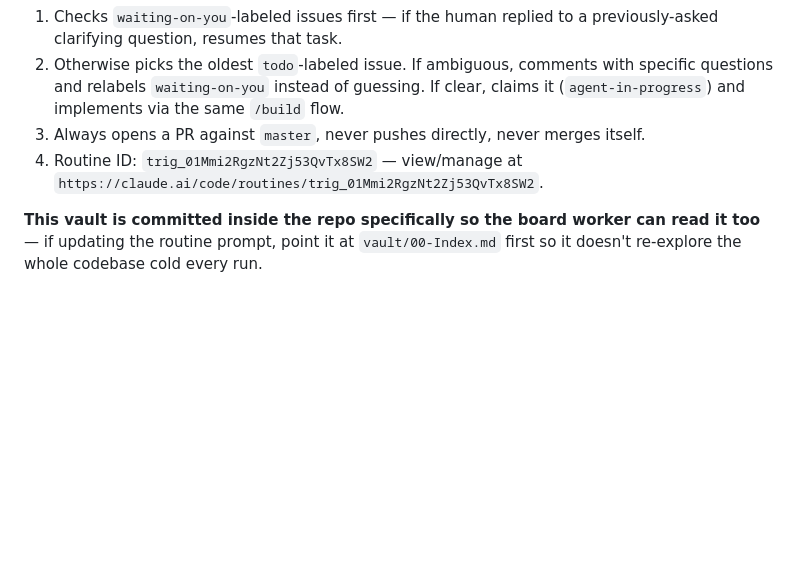
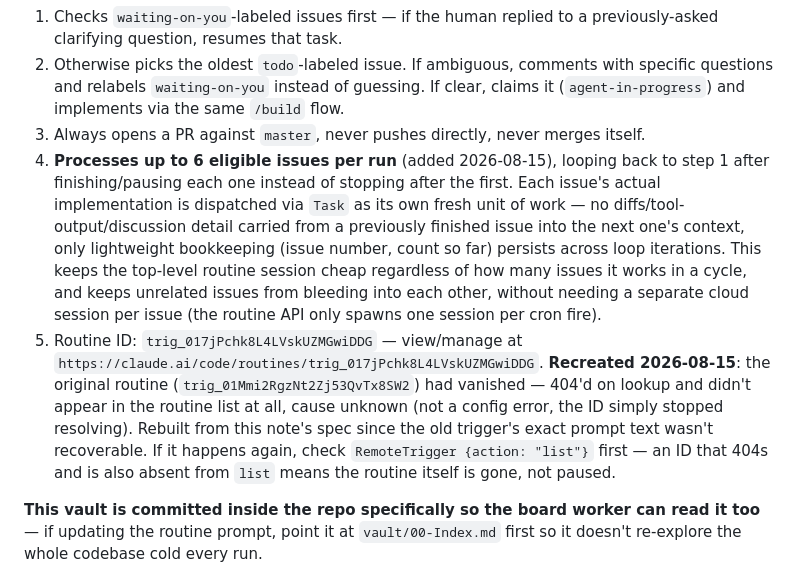
Before and after one commit to abdiking200313/eatzy, a Markdown page: vault/Multi-Agent Setup.md, the part around the change. Drawn GitHub-style; blank space fills up the shorter version.

```diff
--- a/vault/Multi-Agent Setup.md
+++ b/vault/Multi-Agent Setup.md
@@ -35,7 +35,8 @@ A cron routine ("eatzy board worker", every 2 hours) runs in Anthropic's cloud,
 1. Checks `waiting-on-you`-labeled issues first — if the human replied to a previously-asked clarifying question, resumes that task.
 2. Otherwise picks the oldest `todo`-labeled issue. If ambiguous, comments with specific questions and relabels `waiting-on-you` instead of guessing. If clear, claims it (`agent-in-progress`) and implements via the same `/build` flow.
 3. Always opens a PR against `master`, never pushes directly, never merges itself.
-4. Routine ID: `trig_01Mmi2RgzNt2Zj53QvTx8SW2` — view/manage at `https://claude.ai/code/routines/trig_01Mmi2RgzNt2Zj53QvTx8SW2`.
+4. **Processes up to 6 eligible issues per run** (added 2026-08-15), looping back to step 1 after finishing/pausing each one instead of stopping after the first. Each issue's actual implementation is dispatched via `Task` as its own fresh unit of work — no diffs/tool-output/discussion detail carried from a previously finished issue into the next one's context, only lightweight bookkeeping (issue number, count so far) persists across loop iterations. This keeps the top-level routine session cheap regardless of how many issues it works in a cycle, and keeps unrelated issues from bleeding into each other, without needing a separate cloud session per issue (the routine API only spawns one session per cron fire).
+5. Routine ID: `trig_017jPchk8L4LVskUZMGwiDDG` — view/manage at `https://claude.ai/code/routines/trig_017jPchk8L4LVskUZMGwiDDG`. **Recreated 2026-08-15**: the original routine (`trig_01Mmi2RgzNt2Zj53QvTx8SW2`) had vanished — 404'd on lookup and didn't appear in the routine list at all, cause unknown (not a config error, the ID simply stopped resolving). Rebuilt from this note's spec since the old trigger's exact prompt text wasn't recoverable. If it happens again, check `RemoteTrigger {action: "list"}` first — an ID that 404s and is also absent from `list` means the routine itself is gone, not paused.
 
 **This vault is committed inside the repo specifically so the board worker can read it too** — if updating the routine prompt, point it at `vault/00-Index.md` first so it doesn't re-explore the whole codebase cold every run.
 
```
Also changed, not shown: vault/Decisions Log.md (+10 -0 lines), vault/Status Log.md (+5 -0 lines).
